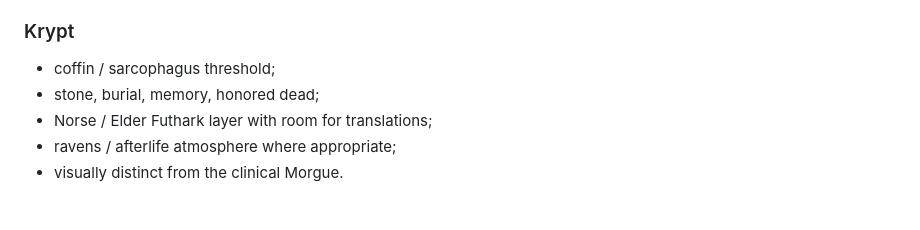
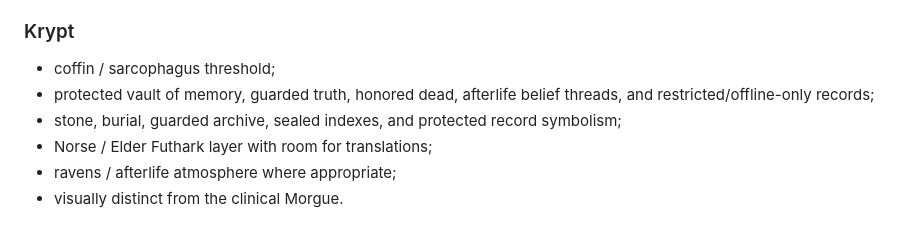
Before and after one commit to manikdemonspawn/the-manik-cryptid, a Markdown page: docs/VISUAL_TARGET_BRIEF.md, the part around the change. GitHub-like rendering.

Commit message:
Apply KANON correction packet to visual target brief

```diff
--- a/docs/VISUAL_TARGET_BRIEF.md
+++ b/docs/VISUAL_TARGET_BRIEF.md
@@ -60,7 +60,8 @@ The Nexus should feel explorable rather than like a menu pasted on a forest wall
 ### Krypt
 
 - coffin / sarcophagus threshold;
-- stone, burial, memory, honored dead;
+- protected vault of memory, guarded truth, honored dead, afterlife belief threads, and restricted/offline-only records;
+- stone, burial, guarded archive, sealed indexes, and protected record symbolism;
 - Norse / Elder Futhark layer with room for translations;
 - ravens / afterlife atmosphere where appropriate;
 - visually distinct from the clinical Morgue.
```
